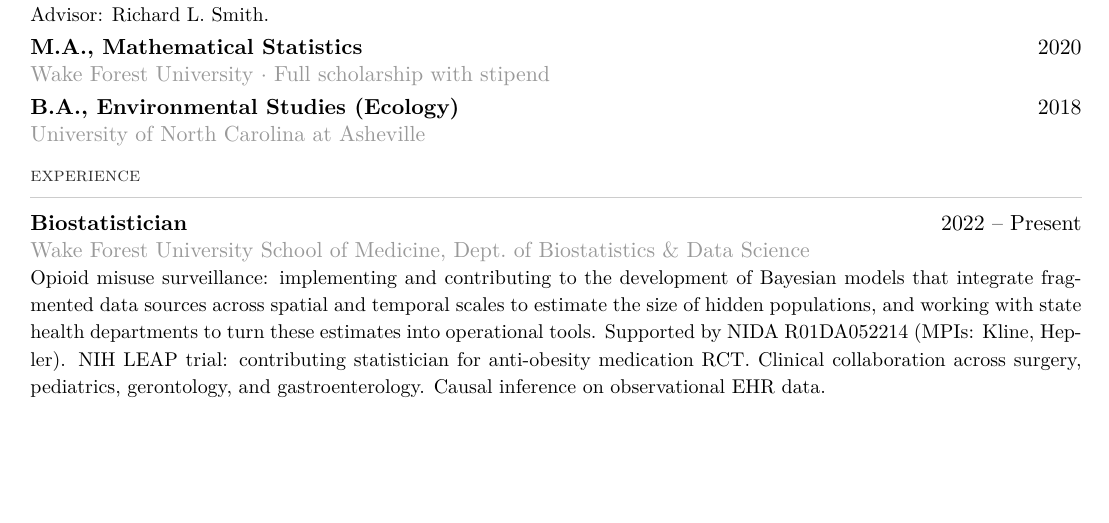
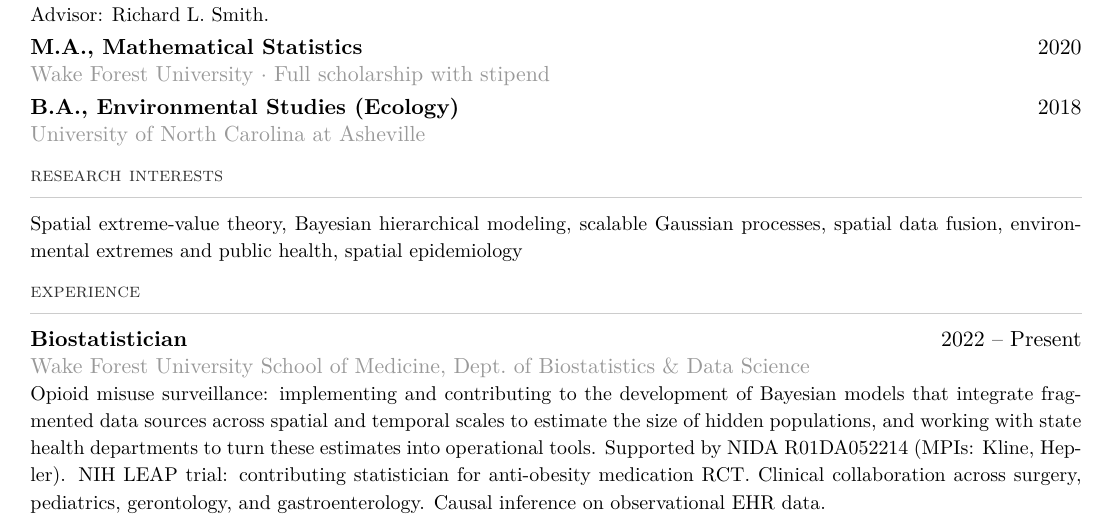
Before and after one commit to BrianNathanWhite/briannathanwhite.github.io, a LaTeX CV (cv.tex): part of page 1 of 3, cut so that both start at the same text, the shorter picture padded with empty space. Compiled offline with pdfLaTeX.

Commit message:
Add research interests section to CV

```diff
--- a/cv.tex
+++ b/cv.tex
@@ -52,6 +52,10 @@
 
 \textbf{B.A., Environmental Studies (Ecology)} \hfill 2018 \\
 {\color{subtle}University of North Carolina at Asheville}
+
+\section{research interests}
+
+{\small Spatial extreme-value theory, Bayesian hierarchical modeling, scalable Gaussian processes, spatial data fusion, environmental extremes and public health, spatial epidemiology}
 
 \section{experience}
 
```
Also changed, not shown: cv.pdf.
